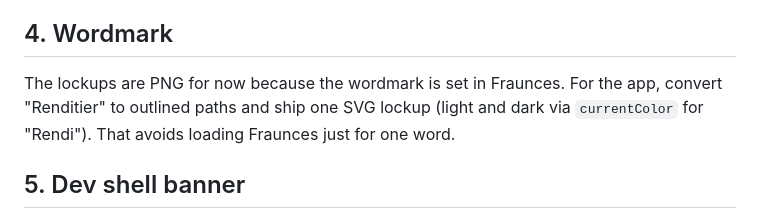
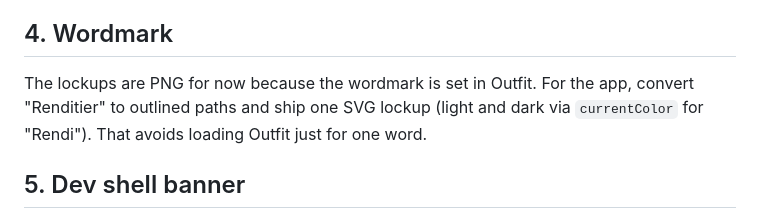
Before and after one commit to thiesgerken/renditier, a Markdown page: docs/brand/migration.md, the part around the change. GitHub-like rendering.

```diff
--- a/docs/brand/migration.md
+++ b/docs/brand/migration.md
@@ -82,9 +82,9 @@ Other places:
 
 ## 4. Wordmark
 
-The lockups are PNG for now because the wordmark is set in Fraunces. For the app, convert "Renditier"
+The lockups are PNG for now because the wordmark is set in Outfit. For the app, convert "Renditier"
 to outlined paths and ship one SVG lockup (light and dark via `currentColor` for "Rendi"). That avoids
-loading Fraunces just for one word.
+loading Outfit just for one word.
 
 ## 5. Dev shell banner
 
```
Also changed, not shown: docs/brand/styleguide.md (+3 -3 lines), docs/brand/logo/renditier-lockup-reversed.png, docs/brand/logo/renditier-lockup.png, docs/brand/mockups/app-dark.png, docs/brand/mockups/app-light.png, docs/brand/mockups/colour-combinations.png, docs/brand/mockups/logo-board.png.
